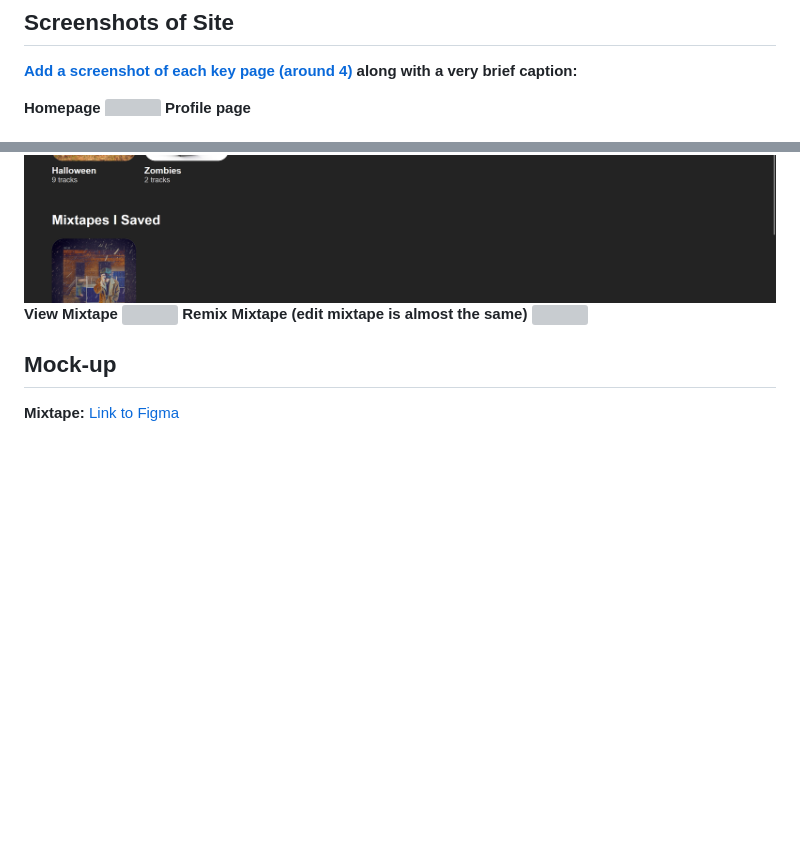
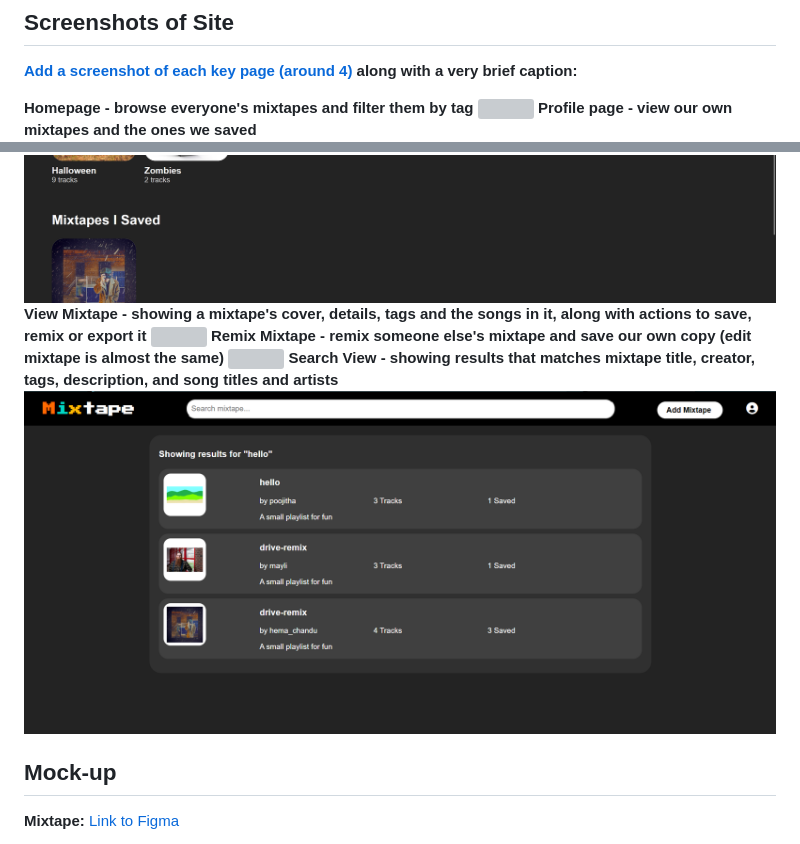
Before and after one commit to CSCI-5117-F26/developing-the-interactive-web-project-1-group-7, a Markdown page: README.md, 2 parts joined by grey strips. Rendered like a GitHub page; pictures changed too: screenshots/search.png (added); blank space fills up the shorter version; grey boxes are pictures that could not be loaded.

```diff
--- a/README.md
+++ b/README.md
@@ -43,14 +43,16 @@ CSCI 5117, Fall 2026, [assignment description](https://canvas.umn.edu/courses/57
 **[Add a screenshot of each key page (around 4)](https://stackoverflow.com/questions/10189356/how-to-add-screenshot-to-readmes-in-github-repository)
 along with a very brief caption:**
 
-**Homepage**
+**Homepage - browse everyone's mixtapes and filter them by tag**
 ![](screenshots/homepage.png)
-**Profile page**
+**Profile page - view our own mixtapes and the ones we saved**
 ![](screenshots/profile.png)
-**View Mixtape**
+**View Mixtape - showing a mixtape's cover, details, tags and the songs in it, along with actions to save, remix or export it**
 ![](screenshots/view.png)
-**Remix Mixtape (edit mixtape is almost the same)**
+**Remix Mixtape - remix someone else's mixtape and save our own copy (edit mixtape is almost the same)**
 ![](screenshots/remix.png)
+**Search View - showing results that matches mixtape title, creator, tags, description, and song titles and artists**
+![](screenshots/search.png)
 
 
 ## Mock-up
```
Also changed, not shown: 1 other file.
